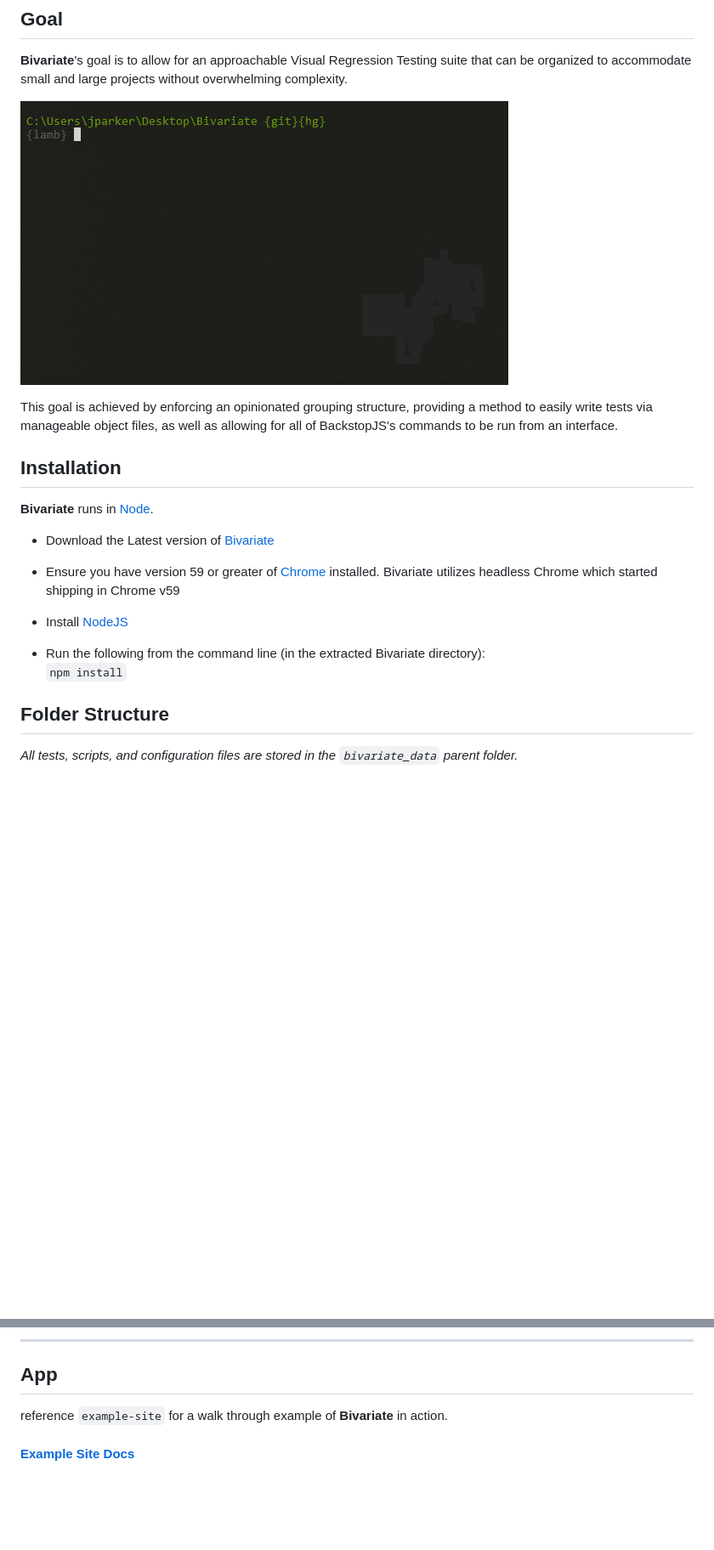
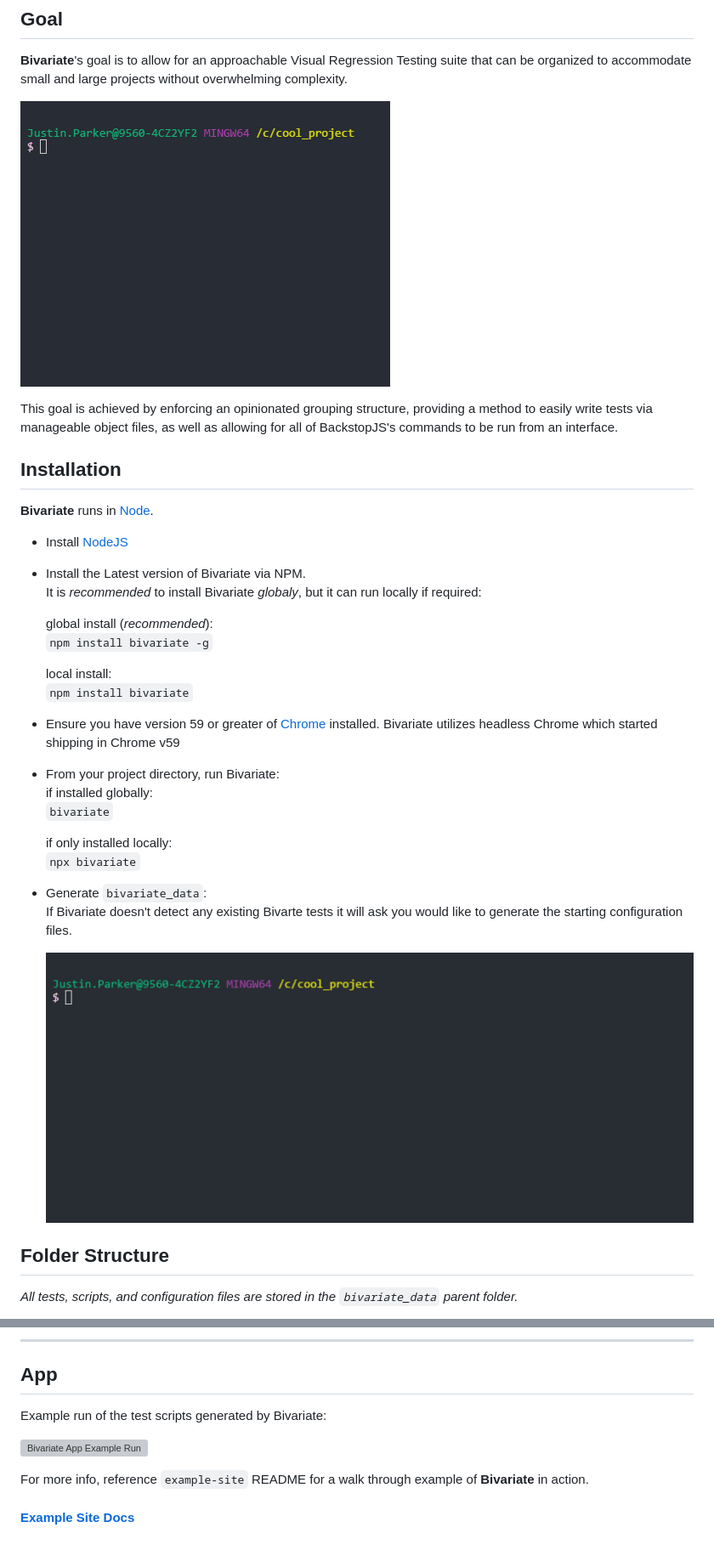
Before and after one commit to jparkerweb/Bivariate, a Markdown page: README.md, 2 parts joined by grey strips. Shown at 85% size. Drawn GitHub-style; pictures changed too: documentation/bivariate-menu.gif (deleted), documentation/first-run.gif, documentation/menu.gif; blank space fills up the shorter version; grey boxes are pictures that could not be loaded.

Commit message:
update docs and gifs

```diff
--- a/README.md
+++ b/README.md
@@ -7,7 +7,7 @@
 **Bivariate**'s goal is to allow for an approachable Visual Regression Testing suite that can be organized to accommodate small and large projects without overwhelming complexity.
 
 
-![Bivariate App](./documentation/bivariate-menu.gif)
+![Bivariate App](./documentation/menu.gif)
 
 This goal is achieved by enforcing an opinionated grouping structure, providing a method to easily write tests via manageable object files, as well as allowing for all of BackstopJS's commands to be run from an interface.
 
@@ -15,15 +15,31 @@ This goal is achieved by enforcing an opinionated grouping structure, providing
 ## Installation
 **Bivariate** runs in [Node](https://nodejs.org).
 
-* Download the Latest version of [Bivariate](https://github.com/jparkerweb/Bivariate/archive/master.zip)
+* Install [NodeJS](https://nodejs.org)
+
+* Install the Latest version of Bivariate via NPM.
+It is *recommended* to install Bivariate *globaly*, but it can run locally if required:
+
+  global install (*recommended*):
+  `npm install bivariate -g`
+
+  local install:
+  `npm install bivariate`
 
 * Ensure you have version 59 or greater of [Chrome](https://www.google.com/chrome/browser/) installed.
   Bivariate utilizes headless Chrome which started shipping in Chrome v59
 
-* Install [NodeJS](https://nodejs.org)
+* From your project directory, run Bivariate:
+  if installed globally:
+  `bivariate`
 
-* Run the following from the command line (in the extracted Bivariate directory):
-`npm install`
+  if only installed locally:
+  `npx bivariate`
+
+* Generate `bivariate_data`:
+  If Bivariate doesn't detect any existing Bivarte tests it will ask you would like to generate the starting configuration files.
+
+  ![Bivariate App](./documentation/first-run.gif)
 
 
 ## Folder Structure
@@ -179,5 +195,12 @@ The `bitmaps_reference_archive` folder holds archived `references` which can be
 ----
 
 ## App
-reference `example-site` for a walk through example of **Bivariate** in action.
+
+Example run of the test scripts generated by Bivariate:
+
+![Bivariate App Example Run](./documentation/example-run.gif)
+
+
+
+For more info, reference `example-site` README for a walk through example of **Bivariate** in action.
 #### [Example Site Docs](./example-site/README.md)
```
Also changed, not shown: other parts of README.md (+1 -1 lines), documentation/first-run-plus-menu.gif (added), 4 other files.
